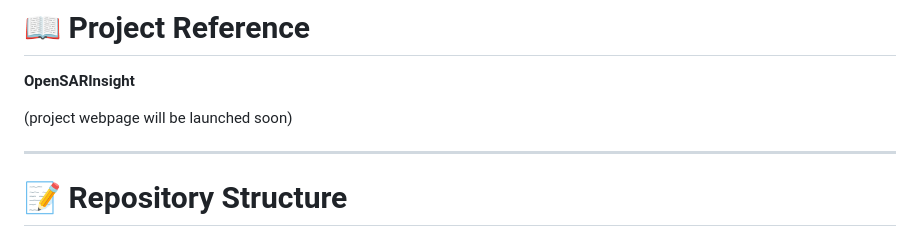
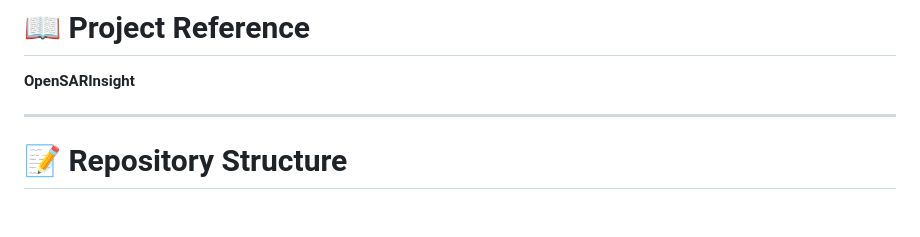
Before and after one commit to ESA-PhiLab/OpenSARInsight, a Markdown page: README.md, the part around the change. Drawn GitHub-style; blank space fills up the shorter version.

```diff
--- a/README.md
+++ b/README.md
@@ -40,8 +40,6 @@ Current supported applications include:
 # 📖 Project Reference
 
 **OpenSARInsight**
-
-(project webpage will be launched soon)
 
 ---
 
```
